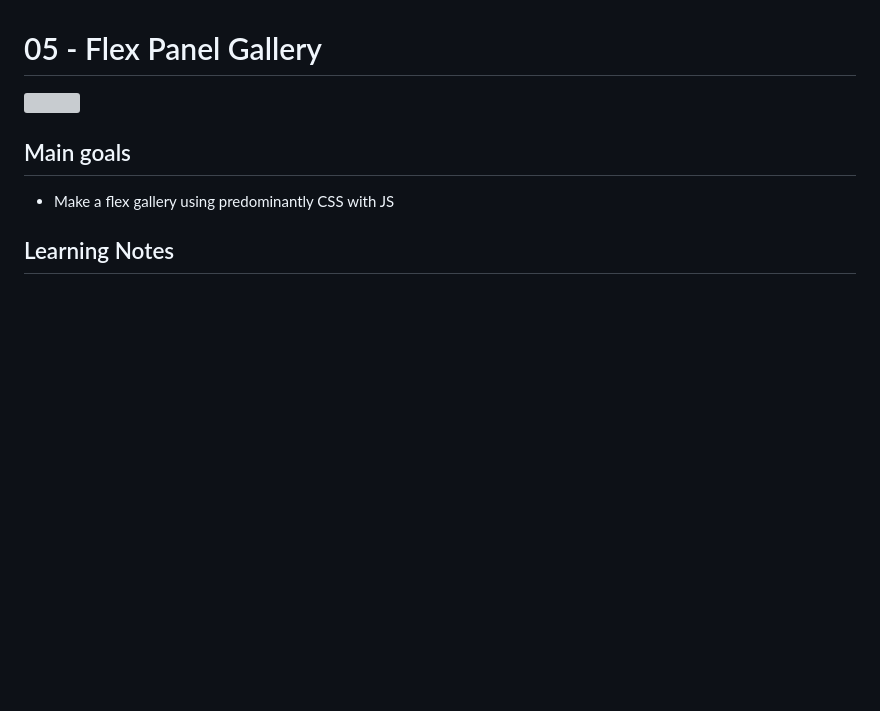
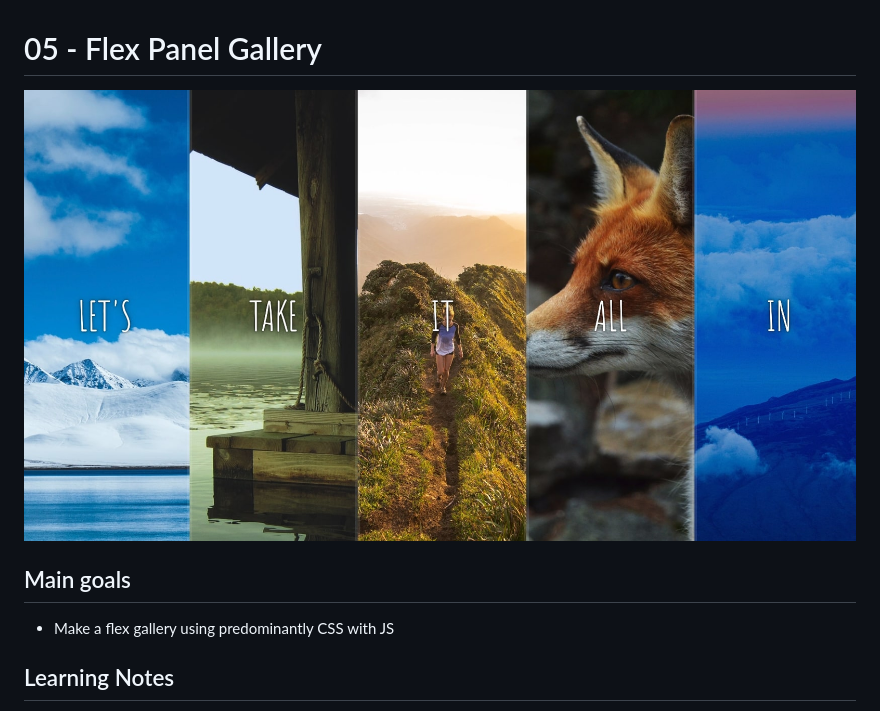
Before and after one commit to HelenLangers/Javascript30, a Markdown page: 05-Flex-Panel-Gallery/README.md, the part around the change. Drawn GitHub-style; pictures changed too: 05-Flex-Panel-Gallery/screenshot5.jpg (added); blank space fills up the shorter version; grey boxes are pictures that could not be loaded.

Commit message:
add screenshot

```diff
--- a/05-Flex-Panel-Gallery/README.md
+++ b/05-Flex-Panel-Gallery/README.md
@@ -1,5 +1,5 @@
 # 05 - Flex Panel Gallery
-![](./screenshot4.jpg)
+![](./screenshot5.jpg)
 
 ## Main goals
 
```
